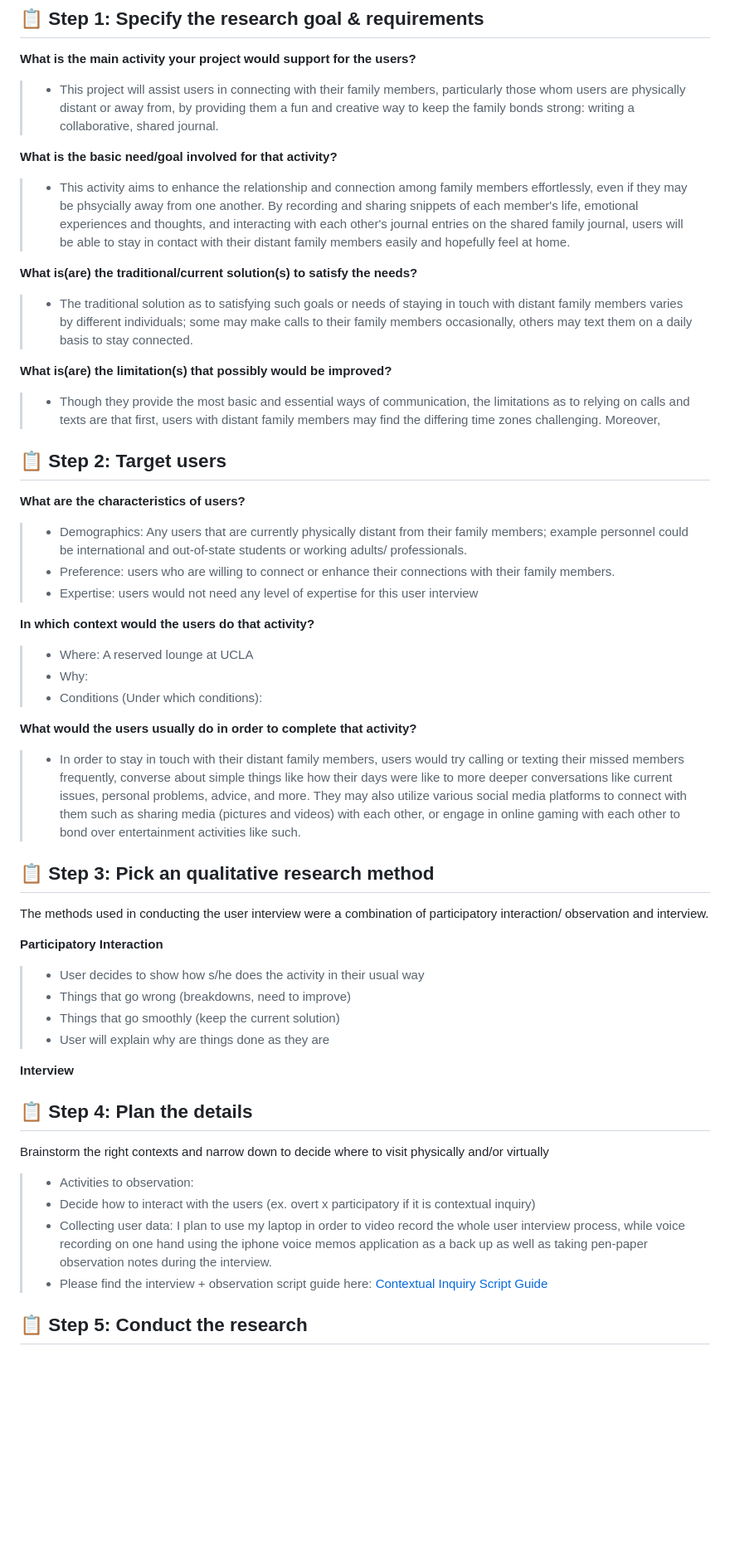
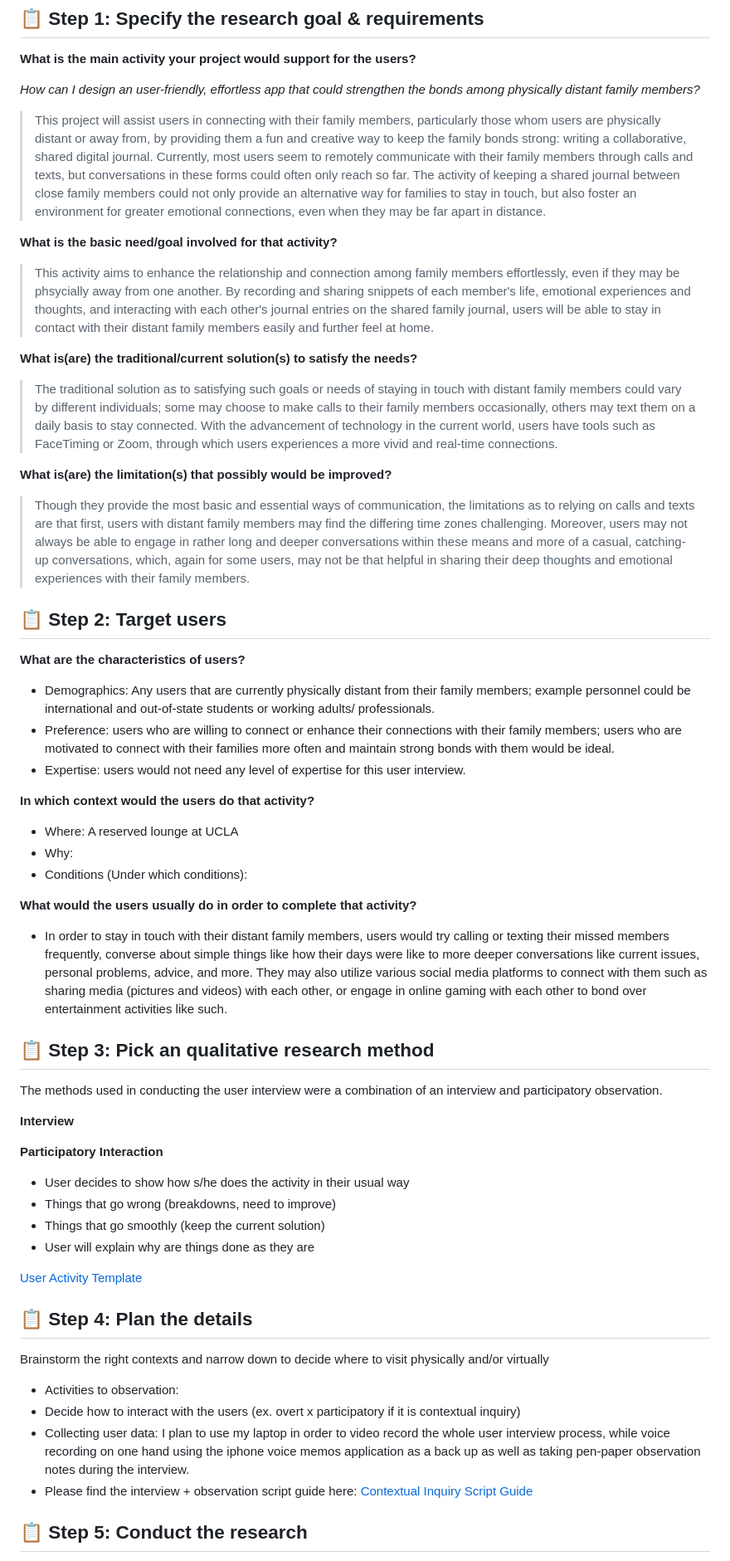
Before and after one commit to harynshin/DH110, a Markdown page: Assignments/A3_Contextual_Inquiry.md, the part around the change. Shown: that part at 83% size. GitHub-like rendering; blank space fills up the shorter version.

```diff
--- a/Assignments/A3_Contextual_Inquiry.md
+++ b/Assignments/A3_Contextual_Inquiry.md
@@ -1,49 +1,54 @@
 # DH110 Assignment 03: Contextual Inquiry by Haryn Shin
 ## 📋 Step 1: Specify the research goal & requirements
 **What is the main activity your project would support for the users?**
-> - This project will assist users in connecting with their family members, particularly those whom users are physically distant or away from, by providing them a fun and creative way to keep the family bonds strong: writing a collaborative, shared journal.
+
+_How can I design an user-friendly, effortless app that could strengthen the bonds among physically distant family members?_
+
+> This project will assist users in connecting with their family members, particularly those whom users are physically distant or away from, by providing them a fun and creative way to keep the family bonds strong: writing a collaborative, shared digital journal. Currently, most users seem to remotely communicate with their family members through calls and texts, but conversations in these forms could often only reach so far. The activity of keeping a shared journal between close family members could not only provide an alternative way for families to stay in touch, but also foster an environment for greater emotional connections, even when they may be far apart in distance.
 
 **What is the basic need/goal involved for that activity?**
-> - This activity aims to enhance the relationship and connection among family members effortlessly, even if they may be phsycially away from one another. By recording and sharing snippets of each member's life, emotional experiences and thoughts, and interacting with each other's journal entries on the shared family journal, users will be able to stay in contact with their distant family members easily and hopefully feel at home.
+> This activity aims to enhance the relationship and connection among family members effortlessly, even if they may be phsycially away from one another. By recording and sharing snippets of each member's life, emotional experiences and thoughts, and interacting with each other's journal entries on the shared family journal, users will be able to stay in contact with their distant family members easily and further feel at home.
 
 **What is(are) the traditional/current solution(s) to satisfy the needs?**
-> - The traditional solution as to satisfying such goals or needs of staying in touch with distant family members varies by different individuals; some may make calls to their family members occasionally, others may text them on a daily basis to stay connected.
+> The traditional solution as to satisfying such goals or needs of staying in touch with distant family members could vary by different individuals; some may choose to make calls to their family members occasionally, others may text them on a daily basis to stay connected. With the advancement of technology in the current world, users have tools such as FaceTiming or Zoom, through which users experiences a more vivid and real-time connections.
 
 **What is(are) the limitation(s) that possibly would be improved?**
-> - Though they provide the most basic and essential ways of communication, the limitations as to relying on calls and texts are that first, users with distant family members may find the differing time zones challenging. Moreover,
+> Though they provide the most basic and essential ways of communication, the limitations as to relying on calls and texts are that first, users with distant family members may find the differing time zones challenging. Moreover, users may not always be able to engage in rather long and deeper conversations within these means and more of a casual, catching-up conversations, which, again for some users, may not be that helpful in sharing their deep thoughts and emotional experiences with their family members.
 
 ## 📋 Step 2: Target users
 **What are the characteristics of users?**
-> - Demographics: Any users that are currently physically distant from their family members; example personnel could be international and out-of-state students or working adults/ professionals.
-> - Preference: users who are willing to connect or enhance their connections with their family members.
-> - Expertise: users would not need any level of expertise for this user interview
+- Demographics: Any users that are currently physically distant from their family members; example personnel could be international and out-of-state students or working adults/ professionals.
+- Preference: users who are willing to connect or enhance their connections with their family members; users who are motivated to connect with their families more often and maintain strong bonds with them would be ideal.
+- Expertise: users would not need any level of expertise for this user interview.
 
 **In which context would the users do that activity?**
-> - Where: A reserved lounge at UCLA
-> - Why:
-> - Conditions (Under which conditions):
+- Where: A reserved lounge at UCLA
+- Why:
+- Conditions (Under which conditions):
 
 **What would the users usually do in order to complete that activity?**
-> - In order to stay in touch with their distant family members, users would try calling or texting their missed members frequently, converse about simple things like how their days were like to more deeper conversations like current issues, personal problems, advice, and more. They may also utilize various social media platforms to connect with them such as sharing media (pictures and videos) with each other, or engage in online gaming with each other to bond over entertainment activities like such.
+- In order to stay in touch with their distant family members, users would try calling or texting their missed members frequently, converse about simple things like how their days were like to more deeper conversations like current issues, personal problems, advice, and more. They may also utilize various social media platforms to connect with them such as sharing media (pictures and videos) with each other, or engage in online gaming with each other to bond over entertainment activities like such.
 
 ## 📋 Step 3: Pick an qualitative research method
-The methods used in conducting the user interview were a combination of participatory interaction/ observation and interview.
-
-**Participatory Interaction**
-> - User decides to show how s/he does the activity in their usual way
-> - Things that go wrong (breakdowns, need to improve)
-> - Things that go smoothly (keep the current solution)
-> - User will explain why are things done as they are
+The methods used in conducting the user interview were a combination of an interview and participatory observation.
 
 **Interview**
 
+**Participatory Interaction**
+- User decides to show how s/he does the activity in their usual way
+- Things that go wrong (breakdowns, need to improve)
+- Things that go smoothly (keep the current solution)
+- User will explain why are things done as they are
+
+
+[User Activity Template](https://drive.google.com/file/d/1LUF26T4Kak-N0zmw59svijdqRyMDitAg/view?usp=sharing)
 
 ## 📋 Step 4: Plan the details
 Brainstorm the right contexts and narrow down to decide where to visit physically and/or virtually
-> - Activities to observation:
-> - Decide how to interact with the users (ex. overt x participatory if it is contextual inquiry)
-> - Collecting user data: I plan to use my laptop in order to video record the whole user interview process, while voice recording on one hand using the iphone voice memos application as a back up as well as taking pen-paper observation notes during the interview.
-> - Please find the interview + observation script guide here: [Contextual Inquiry Script Guide](https://docs.google.com/document/d/115sMx7jbDYR3zcwKOwoDYMJbRAUE6nvYk_egV3ZdNo8/edit?usp=sharing)
+- Activities to observation:
+- Decide how to interact with the users (ex. overt x participatory if it is contextual inquiry)
+- Collecting user data: I plan to use my laptop in order to video record the whole user interview process, while voice recording on one hand using the iphone voice memos application as a back up as well as taking pen-paper observation notes during the interview.
+- Please find the interview + observation script guide here: [Contextual Inquiry Script Guide](https://docs.google.com/document/d/115sMx7jbDYR3zcwKOwoDYMJbRAUE6nvYk_egV3ZdNo8/edit?usp=sharing)
 
 ## 📋 Step 5: Conduct the research
 After preparing the interview materials, I contacted the ideal participant, scheduled a time for an interview, and met them at a reserved lounge room at UCLA. Linked below are the digitaized observation notes, representative data file, and the full transcript of the interview.
```
